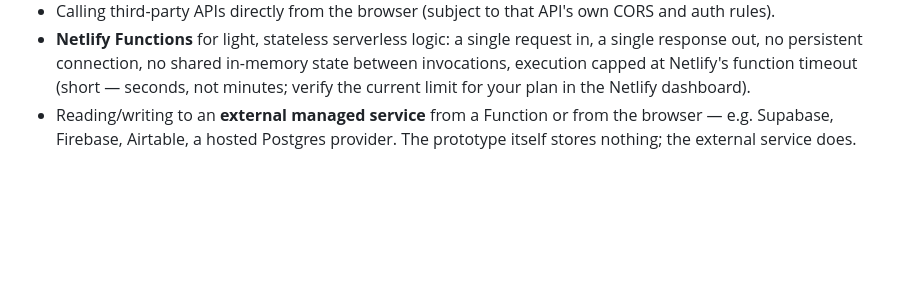
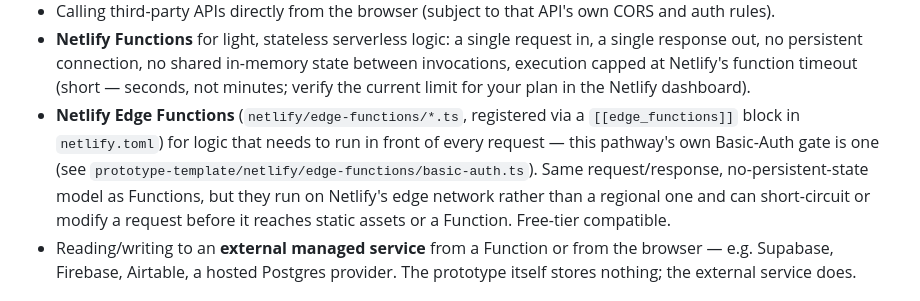
Before and after one commit to publicdigital/claude-prototype-deploy, a Markdown page: docs/PROTOTYPE-CONSTRAINTS.md, the part around the change. Drawn GitHub-style; blank space fills up the shorter version.

```diff
--- a/docs/PROTOTYPE-CONSTRAINTS.md
+++ b/docs/PROTOTYPE-CONSTRAINTS.md
@@ -27,6 +27,14 @@ it won't work — don't attempt it and let it fail silently later.
   in-memory state between invocations, execution capped at Netlify's
   function timeout (short — seconds, not minutes; verify the current
   limit for your plan in the Netlify dashboard).
+- **Netlify Edge Functions** (`netlify/edge-functions/*.ts`, registered via
+  a `[[edge_functions]]` block in `netlify.toml`) for logic that needs to
+  run in front of every request — this pathway's own Basic-Auth gate is
+  one (see `prototype-template/netlify/edge-functions/basic-auth.ts`).
+  Same request/response, no-persistent-state model as Functions, but they
+  run on Netlify's edge network rather than a regional one and can
+  short-circuit or modify a request before it reaches static assets or a
+  Function. Free-tier compatible.
 - Reading/writing to an **external managed service** from a Function or
   from the browser — e.g. Supabase, Firebase, Airtable, a hosted Postgres
   provider. The prototype itself stores nothing; the external service does.
```
Also changed, not shown: docs/ADMIN-SETUP.md (+19 -4 lines), skills/new-prototype/SKILL.md (+36 -6 lines).
